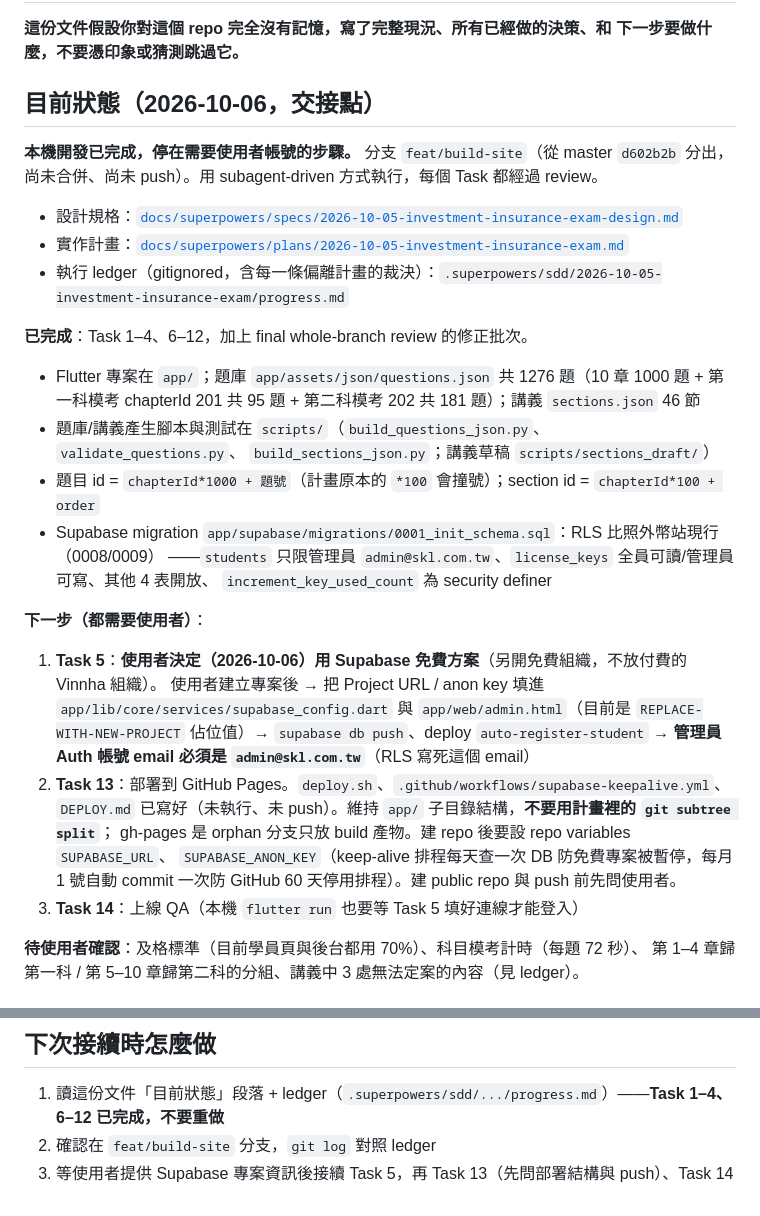
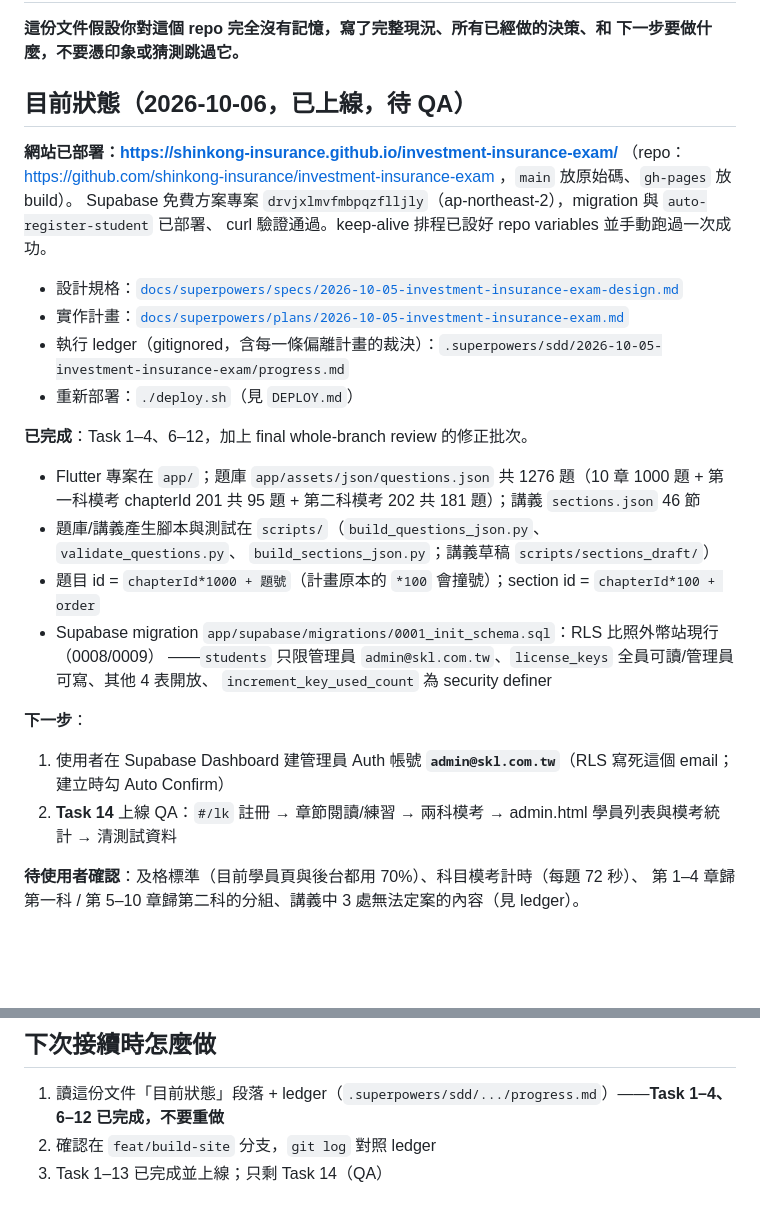
Before and after one commit to shinkong-insurance/investment-insurance-exam, a Markdown page: CLAUDE.md, 2 parts joined by grey strips. GitHub-like rendering; blank space fills up the shorter version.

Commit message:
docs: handoff — site deployed, Task 14 QA next
Co-Authored-By: Claude Opus 5.5 <noreply@anthropic.com>

```diff
--- a/CLAUDE.md
+++ b/CLAUDE.md
@@ -3,14 +3,17 @@
 **這份文件假設你對這個 repo 完全沒有記憶，寫了完整現況、所有已經做的決策、和
 下一步要做什麼，不要憑印象或猜測跳過它。**
 
-## 目前狀態（2026-10-06，交接點）
+## 目前狀態（2026-10-06，已上線，待 QA）
 
-**本機開發已完成，停在需要使用者帳號的步驟。** 分支 `feat/build-site`（從 master `d602b2b`
-分出，尚未合併、尚未 push）。用 subagent-driven 方式執行，每個 Task 都經過 review。
+**網站已部署：https://shinkong-insurance.github.io/investment-insurance-exam/**
+（repo：https://github.com/shinkong-insurance/investment-insurance-exam ，`main` 放原始碼、`gh-pages` 放 build）。
+Supabase 免費方案專案 `drvjxlmvfmbpqzflljly`（ap-northeast-2），migration 與 `auto-register-student` 已部署、
+curl 驗證通過。keep-alive 排程已設好 repo variables 並手動跑過一次成功。
 
 - 設計規格：[`docs/superpowers/specs/2026-10-05-investment-insurance-exam-design.md`](docs/superpowers/specs/2026-10-05-investment-insurance-exam-design.md)
 - 實作計畫：[`docs/superpowers/plans/2026-10-05-investment-insurance-exam.md`](docs/superpowers/plans/2026-10-05-investment-insurance-exam.md)
 - 執行 ledger（gitignored，含每一條偏離計畫的裁決）：`.superpowers/sdd/2026-10-05-investment-insurance-exam/progress.md`
+- 重新部署：`./deploy.sh`（見 `DEPLOY.md`）
 
 **已完成**：Task 1–4、6–12，加上 final whole-branch review 的修正批次。
 - Flutter 專案在 `app/`；題庫 `app/assets/json/questions.json` 共 1276 題（10 章 1000 題 +
@@ -22,17 +25,9 @@
   ——`students` 只限管理員 `admin@skl.com.tw`、`license_keys` 全員可讀/管理員可寫、其他 4 表開放、
   `increment_key_used_count` 為 security definer
 
-**下一步（都需要使用者）**：
-1. **Task 5**：**使用者決定（2026-10-06）用 Supabase 免費方案**（另開免費組織，不放付費的 Vinnha 組織）。
-   使用者建立專案後 → 把 Project URL / anon key 填進 `app/lib/core/services/supabase_config.dart`
-   與 `app/web/admin.html`（目前是 `REPLACE-WITH-NEW-PROJECT` 佔位值）→ `supabase db push`、deploy
-   `auto-register-student` → **管理員 Auth 帳號 email 必須是 `admin@skl.com.tw`**（RLS 寫死這個 email）
-2. **Task 13**：部署到 GitHub Pages。`deploy.sh`、`.github/workflows/supabase-keepalive.yml`、`DEPLOY.md`
-   已寫好（未執行、未 push）。維持 `app/` 子目錄結構，**不要用計畫裡的 `git subtree split`**；
-   gh-pages 是 orphan 分支只放 build 產物。建 repo 後要設 repo variables `SUPABASE_URL`、
-   `SUPABASE_ANON_KEY`（keep-alive 排程每天查一次 DB 防免費專案被暫停，每月 1 號自動 commit
-   一次防 GitHub 60 天停用排程）。建 public repo 與 push 前先問使用者。
-3. **Task 14**：上線 QA（本機 `flutter run` 也要等 Task 5 填好連線才能登入）
+**下一步**：
+1. 使用者在 Supabase Dashboard 建管理員 Auth 帳號 **`admin@skl.com.tw`**（RLS 寫死這個 email；建立時勾 Auto Confirm）
+2. **Task 14** 上線 QA：`#/lk` 註冊 → 章節閱讀/練習 → 兩科模考 → admin.html 學員列表與模考統計 → 清測試資料
 
 **待使用者確認**：及格標準（目前學員頁與後台都用 70%）、科目模考計時（每題 72 秒）、
 第 1–4 章歸第一科 / 第 5–10 章歸第二科的分組、講義中 3 處無法定案的內容（見 ledger）。
@@ -100,4 +95,4 @@
 1. 讀這份文件「目前狀態」段落 + ledger（`.superpowers/sdd/.../progress.md`）——**Task 1–4、6–12
    已完成，不要重做**
 2. 確認在 `feat/build-site` 分支，`git log` 對照 ledger
-3. 等使用者提供 Supabase 專案資訊後接續 Task 5，再 Task 13（先問部署結構與 push）、Task 14
+3. Task 1–13 已完成並上線；只剩 Task 14（QA）
```
